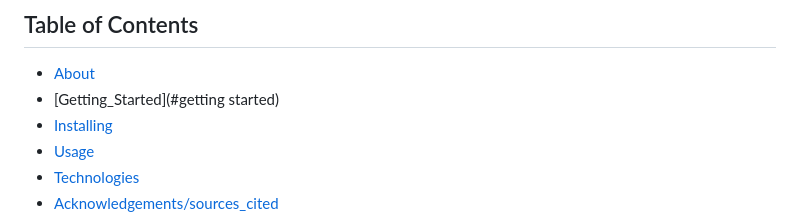
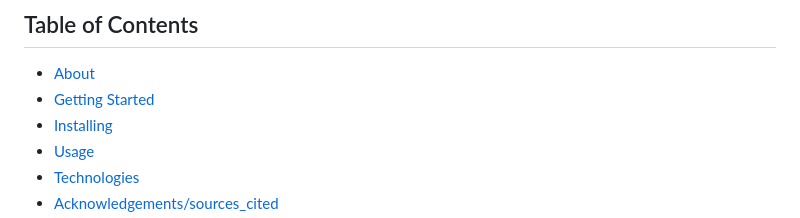
Before and after one commit to kv-codes/MyArchery, a Markdown page: README.md, the part around one of its changes. Drawn GitHub-style.

```diff
--- a/README.md
+++ b/README.md
@@ -3,7 +3,7 @@ In this project, I've created an image carousel to showcase some items from my b
 
 ## Table of Contents
 - [About](#about)
-- [Getting_Started](#getting started)
+- [Getting Started](#gettingstarted)
 - [Installing](#installing)
 - [Usage](#usage)
 - [Technologies](#technologies)
```
Also changed, not shown: other parts of README.md (+1 -1 lines).
